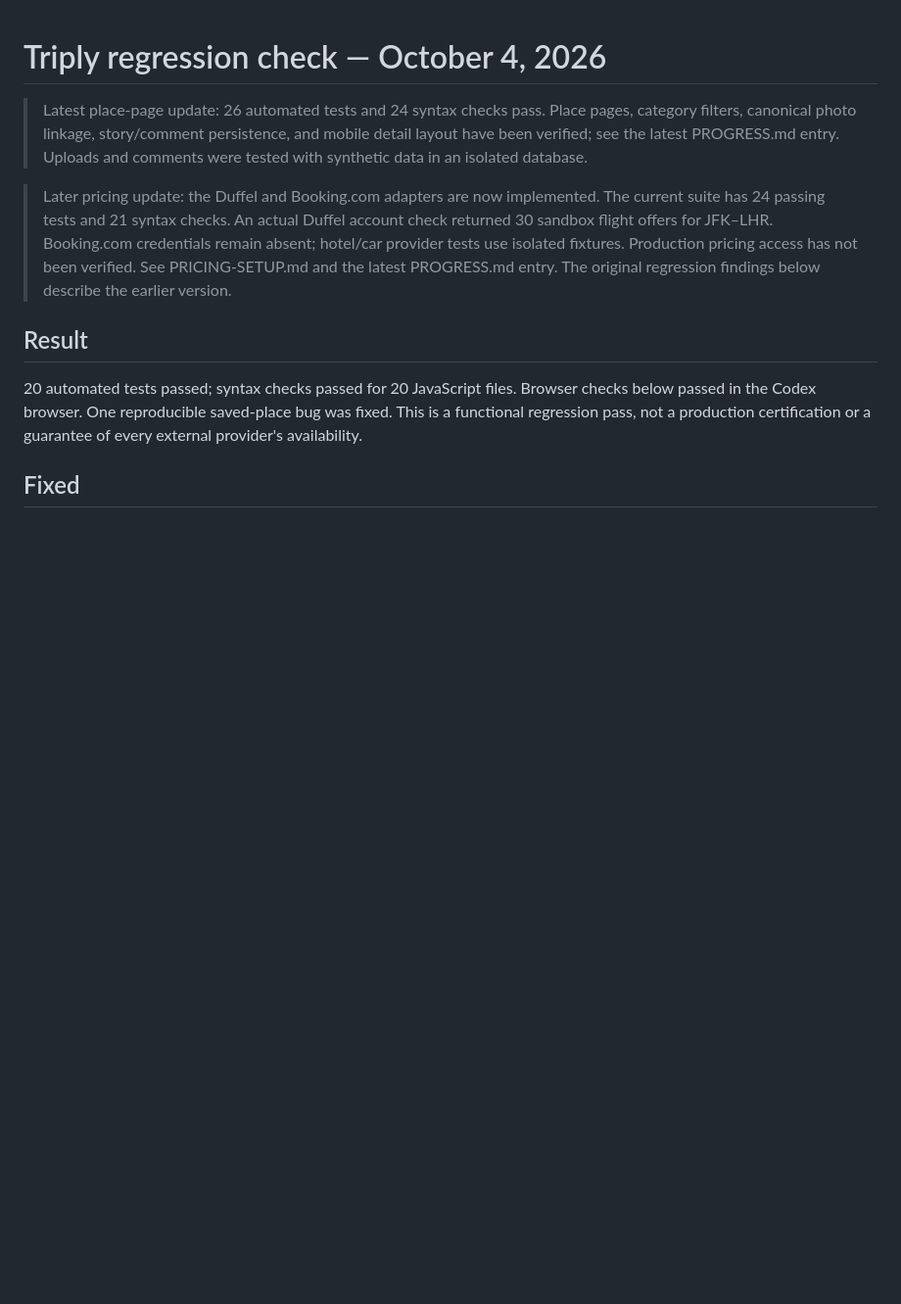
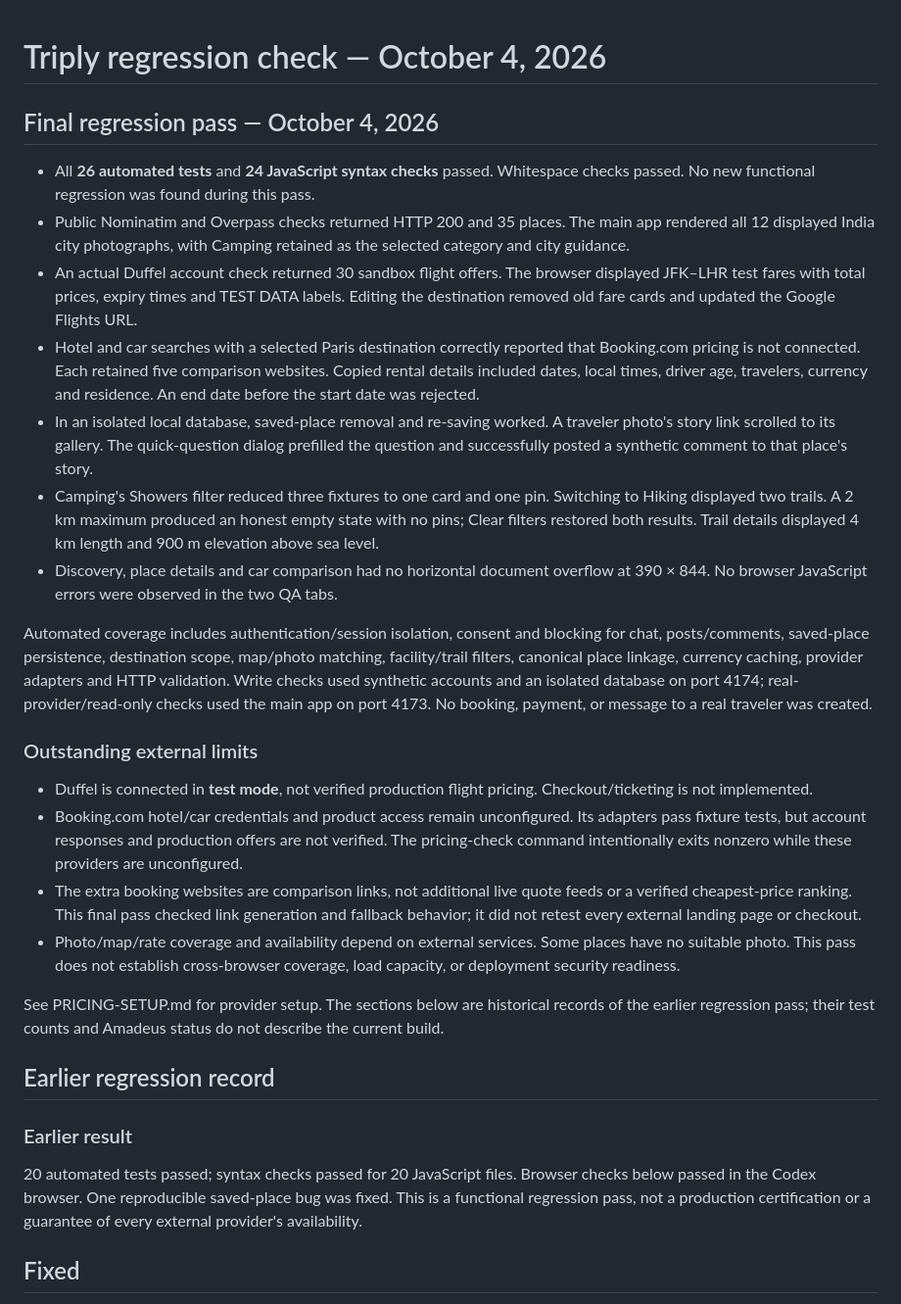
Before and after one commit to bibek061/triply, a Markdown page: QA-REPORT.md, the part around the change. Shown at 98% size. Drawn GitHub-style; blank space fills up the shorter version.

Commit message:
Record final Triply regression and provider checks

```diff
--- a/QA-REPORT.md
+++ b/QA-REPORT.md
@@ -1,10 +1,29 @@
 # Triply regression check — October 4, 2026
 
-> Latest place-page update: 26 automated tests and 24 syntax checks pass. Place pages, category filters, canonical photo linkage, story/comment persistence, and mobile detail layout have been verified; see the latest PROGRESS.md entry. Uploads and comments were tested with synthetic data in an isolated database.
+## Final regression pass — October 4, 2026
 
-> Later pricing update: the Duffel and Booking.com adapters are now implemented. The current suite has 24 passing tests and 21 syntax checks. An actual Duffel account check returned 30 sandbox flight offers for JFK–LHR. Booking.com credentials remain absent; hotel/car provider tests use isolated fixtures. Production pricing access has not been verified. See PRICING-SETUP.md and the latest PROGRESS.md entry. The original regression findings below describe the earlier version.
+- All **26 automated tests** and **24 JavaScript syntax checks** passed. Whitespace checks passed. No new functional regression was found during this pass.
+- Public Nominatim and Overpass checks returned HTTP 200 and 35 places. The main app rendered all 12 displayed India city photographs, with Camping retained as the selected category and city guidance.
+- An actual Duffel account check returned 30 sandbox flight offers. The browser displayed JFK–LHR test fares with total prices, expiry times and TEST DATA labels. Editing the destination removed old fare cards and updated the Google Flights URL.
+- Hotel and car searches with a selected Paris destination correctly reported that Booking.com pricing is not connected. Each retained five comparison websites. Copied rental details included dates, local times, driver age, travelers, currency and residence. An end date before the start date was rejected.
+- In an isolated local database, saved-place removal and re-saving worked. A traveler photo's story link scrolled to its gallery. The quick-question dialog prefilled the question and successfully posted a synthetic comment to that place's story.
+- Camping's Showers filter reduced three fixtures to one card and one pin. Switching to Hiking displayed two trails. A 2 km maximum produced an honest empty state with no pins; Clear filters restored both results. Trail details displayed 4 km length and 900 m elevation above sea level.
+- Discovery, place details and car comparison had no horizontal document overflow at 390 × 844. No browser JavaScript errors were observed in the two QA tabs.
 
-## Result
+Automated coverage includes authentication/session isolation, consent and blocking for chat, posts/comments, saved-place persistence, destination scope, map/photo matching, facility/trail filters, canonical place linkage, currency caching, provider adapters and HTTP validation. Write checks used synthetic accounts and an isolated database on port 4174; real-provider/read-only checks used the main app on port 4173. No booking, payment, or message to a real traveler was created.
+
+### Outstanding external limits
+
+- Duffel is connected in **test mode**, not verified production flight pricing. Checkout/ticketing is not implemented.
+- Booking.com hotel/car credentials and product access remain unconfigured. Its adapters pass fixture tests, but account responses and production offers are not verified. The pricing-check command intentionally exits nonzero while these providers are unconfigured.
+- The extra booking websites are comparison links, not additional live quote feeds or a verified cheapest-price ranking. This final pass checked link generation and fallback behavior; it did not retest every external landing page or checkout.
+- Photo/map/rate coverage and availability depend on external services. Some places have no suitable photo. This pass does not establish cross-browser coverage, load capacity, or deployment security readiness.
+
+See PRICING-SETUP.md for provider setup. The sections below are historical records of the earlier regression pass; their test counts and Amadeus status do not describe the current build.
+
+## Earlier regression record
+
+### Earlier result
 
 20 automated tests passed; syntax checks passed for 20 JavaScript files. Browser checks below passed in the Codex browser. One reproducible saved-place bug was fixed. This is a functional regression pass, not a production certification or a guarantee of every external provider's availability.
 
```
Also changed, not shown: PROGRESS.md (+8 -0 lines).
